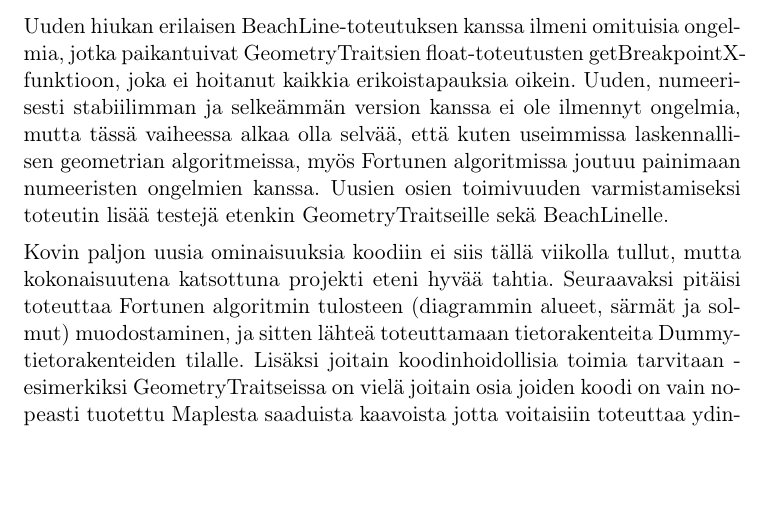
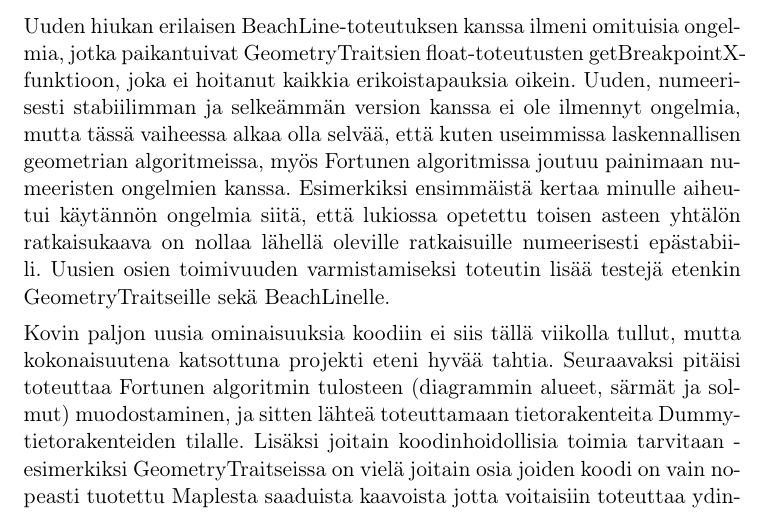
Before and after one commit to ttalvitie/frivol, a LaTeX document (doc/tiralabra/viikkoraportti2.tex): part of the page, cut so that both start at the same text, the shorter picture padded with empty space. The pictures show the PDF file doc/tiralabra/viikkoraportti2.pdf that the author committed with the source.

Commit message:
Tiralabra: Viikkoraporttiin lisää.

```diff
--- a/doc/tiralabra/viikkoraportti2.tex
+++ b/doc/tiralabra/viikkoraportti2.tex
@@ -17,7 +17,7 @@
 
 Toisen viikon alku kului koodia uudelleenjärjestellessä. Kooditiedostot jaettiin hakemistorakenteeseen ja sitä vastaavaan namespacerakenteeseen. Lisäksi koska fortune::Algorithm-luokka oli aika monimutkainen, sen ''beach line''-osat siirrettiin omaan luokkaansa. Kävin myös ohjauksessa puhumassa viime palautuksesta saadusta palautteesta, jonka osasta olen yhä eri mieltä - mielestäni vaikka fortune::Algorithmissa on paljon kommentointia funktioiden toteutuksessa, on se välttämätöntä algoritmin luettavuuden kannalta. Jotkin asiat eivät vain selviä niin nopeasti koodista kuin kuvailusta ja tällöin on yhtenäisen tyylin kannalta hyvä ainakin samassa funktiossa sanallisesti kuvailla kaikki vaiheet.
 
-Uuden hiukan erilaisen BeachLine-toteutuksen kanssa ilmeni omituisia ongelmia, jotka paikantuivat GeometryTraitsien float-toteutusten getBreakpointX-funktioon, joka ei hoitanut kaikkia erikoistapauksia oikein. Uuden, numeerisesti stabiilimman ja selkeämmän version kanssa ei ole ilmennyt ongelmia, mutta tässä vaiheessa alkaa olla selvää, että kuten useimmissa laskennallisen geometrian algoritmeissa, myös Fortunen algoritmissa joutuu painimaan numeeristen ongelmien kanssa. Uusien osien toimivuuden varmistamiseksi toteutin lisää testejä etenkin GeometryTraitseille sekä BeachLinelle.
+Uuden hiukan erilaisen BeachLine-toteutuksen kanssa ilmeni omituisia ongelmia, jotka paikantuivat GeometryTraitsien float-toteutusten getBreakpointX-funktioon, joka ei hoitanut kaikkia erikoistapauksia oikein. Uuden, numeerisesti stabiilimman ja selkeämmän version kanssa ei ole ilmennyt ongelmia, mutta tässä vaiheessa alkaa olla selvää, että kuten useimmissa laskennallisen geometrian algoritmeissa, myös Fortunen algoritmissa joutuu painimaan numeeristen ongelmien kanssa. Esimerkiksi ensimmäistä kertaa minulle aiheutui käytännön ongelmia siitä, että lukiossa opetettu toisen asteen yhtälön ratkaisukaava on nollaa lähellä oleville ratkaisuille numeerisesti epästabiili. Uusien osien toimivuuden varmistamiseksi toteutin lisää testejä etenkin GeometryTraitseille sekä BeachLinelle.
 
 Kovin paljon uusia ominaisuuksia koodiin ei siis tällä viikolla tullut, mutta kokonaisuutena katsottuna projekti eteni hyvää tahtia. Seuraavaksi pitäisi toteuttaa Fortunen algoritmin tulosteen (diagrammin alueet, särmät ja solmut) muodostaminen, ja sitten lähteä toteuttamaan tietorakenteita Dummy-tietorakenteiden tilalle. Lisäksi joitain koodinhoidollisia toimia tarvitaan - esimerkiksi GeometryTraitseissa on vielä joitain osia joiden koodi on vain nopeasti tuotettu Maplesta saaduista kaavoista jotta voitaisiin toteuttaa ydinalue ensin loppuun.
 
```
Also changed, not shown: doc/tiralabra/maarittelydokumentti.pdf, doc/tiralabra/refman.pdf, doc/tiralabra/viikkoraportti1.pdf, doc/tiralabra/viikkoraportti2.pdf.
